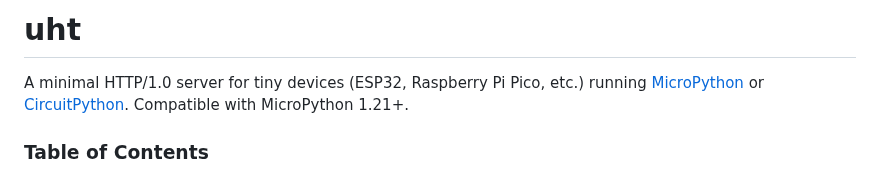
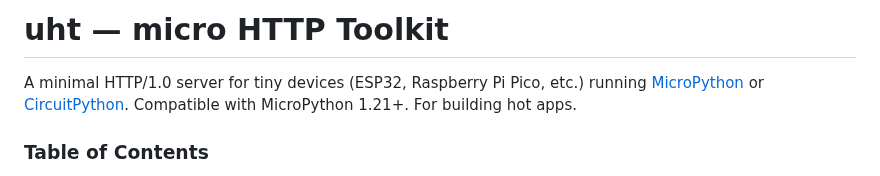
Before and after one commit to nmattia/uht, a Markdown page: README.md, the part around the change. GitHub-like rendering.

```diff
--- a/README.md
+++ b/README.md
@@ -1,6 +1,6 @@
-# uht
+# uht — micro HTTP Toolkit
 
-A minimal HTTP/1.0 server for tiny devices (ESP32, Raspberry Pi Pico, etc.) running [MicroPython](https://github.com/micropython/micropython) or [CircuitPython](https://github.com/adafruit/circuitpython). Compatible with MicroPython 1.21+.
+A minimal HTTP/1.0 server for tiny devices (ESP32, Raspberry Pi Pico, etc.) running [MicroPython](https://github.com/micropython/micropython) or [CircuitPython](https://github.com/adafruit/circuitpython). Compatible with MicroPython 1.21+. For building hot apps.
 
 ### Table of Contents
 
```
